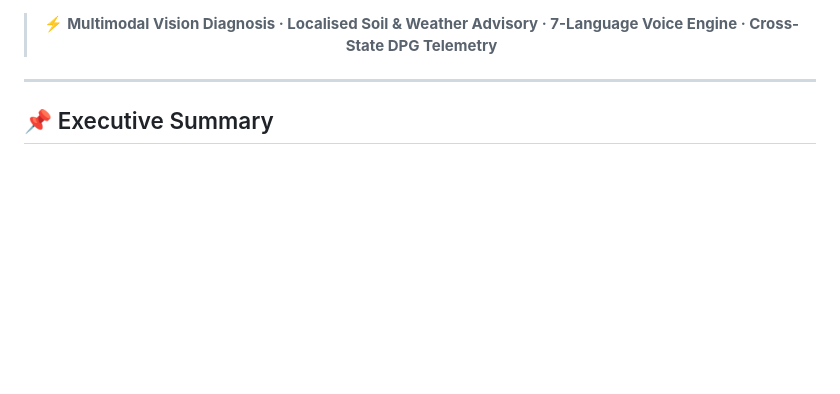
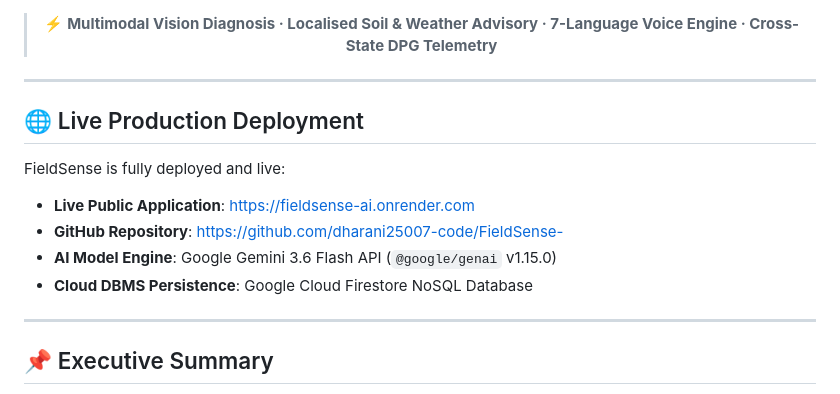
Before and after one commit to dharani25007-code/FieldSense-, a Markdown page: README.md, the part around one of its changes. GitHub-like rendering; blank space fills up the shorter version.

```diff
--- a/README.md
+++ b/README.md
@@ -16,6 +17,16 @@
 > ⚡ **Multimodal Vision Diagnosis · Localised Soil & Weather Advisory · 7-Language Voice Engine · Cross-State DPG Telemetry**
 
 </div>
+
+---
+
+## 🌐 Live Production Deployment
+
+FieldSense is fully deployed and live:
+* **Live Public Application**: [https://fieldsense-ai.onrender.com](https://fieldsense-ai.onrender.com)
+* **GitHub Repository**: [https://github.com/dharani25007-code/FieldSense-](https://github.com/dharani25007-code/FieldSense-)
+* **AI Model Engine**: Google Gemini 3.6 Flash API (`@google/genai` v1.15.0)
+* **Cloud DBMS Persistence**: Google Cloud Firestore NoSQL Database
 
 ---
 
```
Also changed, not shown: other parts of README.md (+1 -0 lines).
